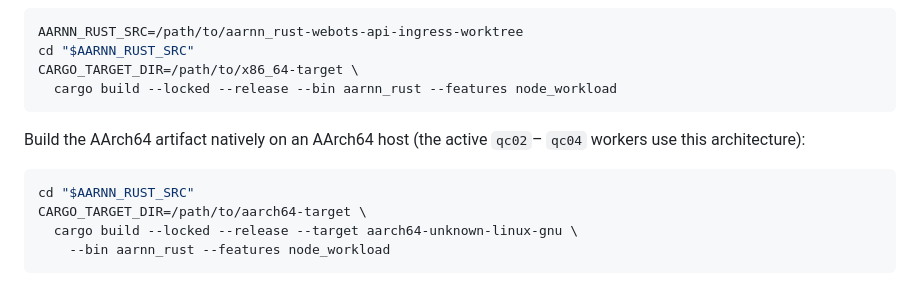
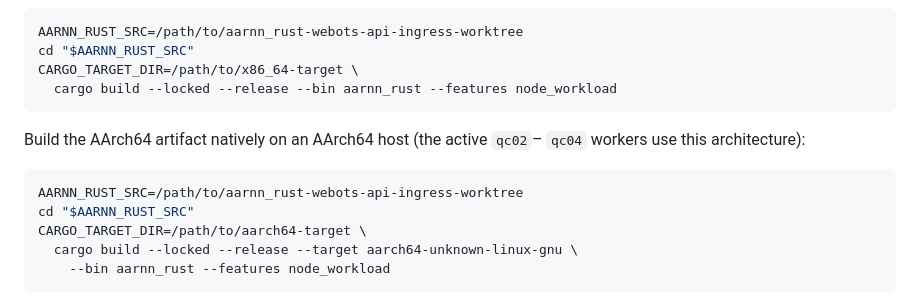
Before and after one commit to neuralmimicry/simulation_environment, a Markdown page: README.md, the part around the change. GitHub-like rendering.

Commit message:
docs(webots): clarify architecture build paths

````diff
--- a/README.md
+++ b/README.md
@@ -80,6 +80,7 @@ Build the AArch64 artifact natively on an AArch64 host (the active `qc02`–
 `qc04` workers use this architecture):
 
 ```sh
+AARNN_RUST_SRC=/path/to/aarnn_rust-webots-api-ingress-worktree
 cd "$AARNN_RUST_SRC"
 CARGO_TARGET_DIR=/path/to/aarch64-target \
   cargo build --locked --release --target aarch64-unknown-linux-gnu \
````
